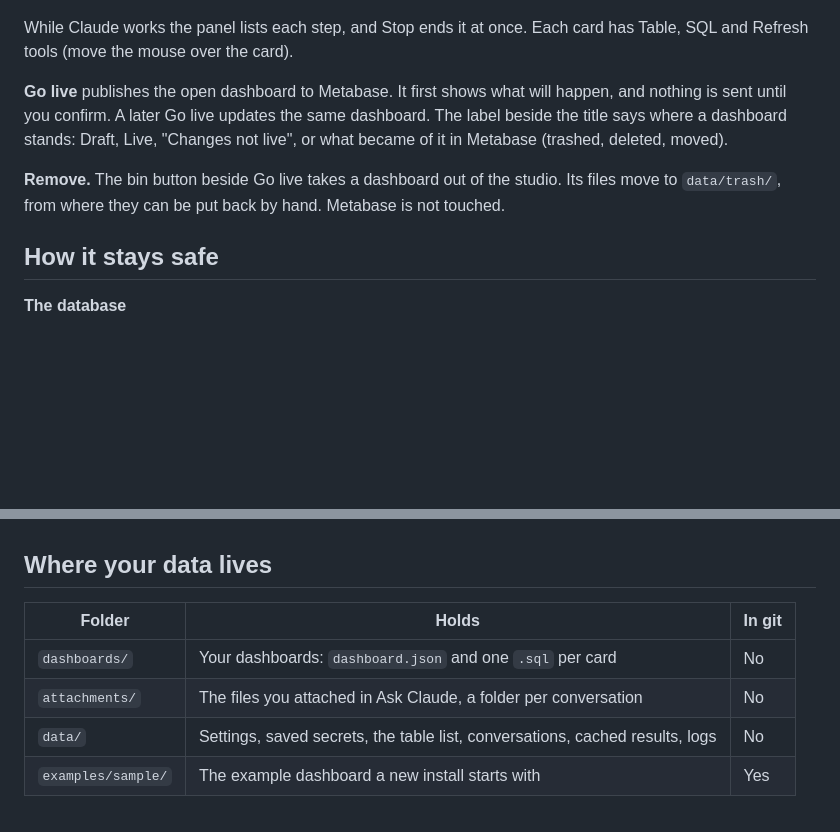
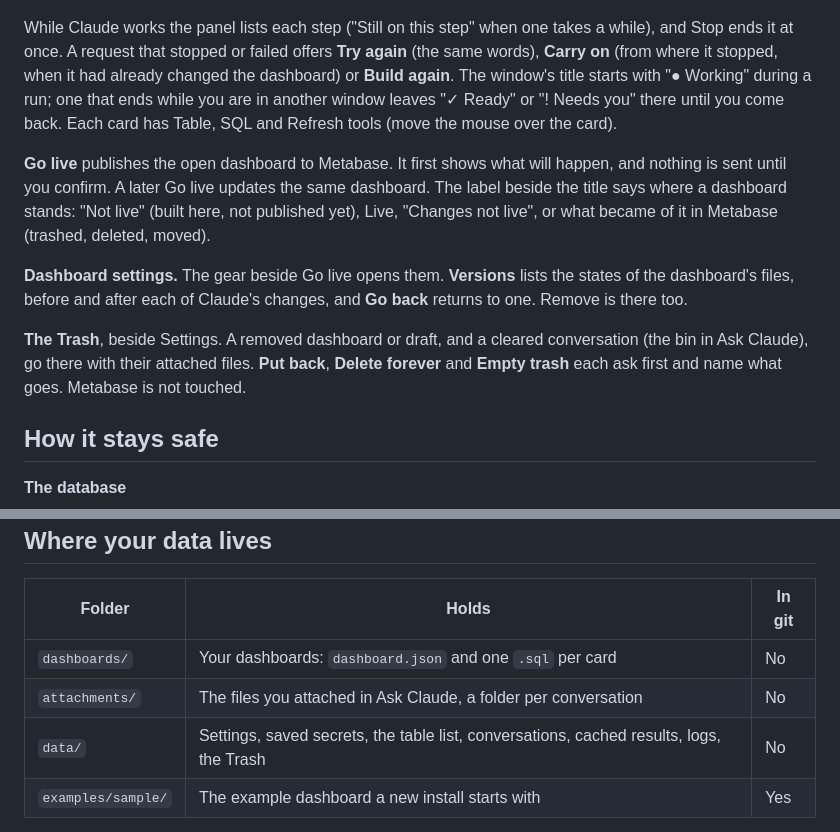
Before and after one commit to neelesh9924/metabase-claude-postgres-studio, a Markdown page: README.md, 2 parts joined by grey strips. Drawn GitHub-style; blank space fills up the shorter version.

Commit message:
README: the Trash, Dashboard settings with Versions, Not live, Try again and Carry on, the title marks
Co-Authored-By: Claude Opus 5.5 <noreply@anthropic.com>

```diff
--- a/README.md
+++ b/README.md
@@ -97,16 +97,27 @@ one-time codes, tokens, PINs and API keys are never shown and never published.
 
 ![The question before personal data is shown](docs/img/personal-data.png)
 
-While Claude works the panel lists each step, and Stop ends it at once. Each card has
-Table, SQL and Refresh tools (move the mouse over the card).
+While Claude works the panel lists each step ("Still on this step" when one takes a
+while), and Stop ends it at once. A request that stopped or failed offers **Try again**
+(the same words), **Carry on** (from where it stopped, when it had already changed the
+dashboard) or **Build again**. The window's title starts with "● Working" during a run;
+one that ends while you are in another window leaves "✓ Ready" or "! Needs you" there
+until you come back. Each card has Table, SQL and Refresh tools (move the mouse over the
+card).
 
 **Go live** publishes the open dashboard to Metabase. It first shows what will happen,
 and nothing is sent until you confirm. A later Go live updates the same dashboard. The
-label beside the title says where a dashboard stands: Draft, Live, "Changes not live",
-or what became of it in Metabase (trashed, deleted, moved).
+label beside the title says where a dashboard stands: "Not live" (built here, not
+published yet), Live, "Changes not live", or what became of it in Metabase (trashed,
+deleted, moved).
 
-**Remove.** The bin button beside Go live takes a dashboard out of the studio. Its files
-move to `data/trash/`, from where they can be put back by hand. Metabase is not touched.
+**Dashboard settings.** The gear beside Go live opens them. **Versions** lists the states
+of the dashboard's files, before and after each of Claude's changes, and **Go back**
+returns to one. Remove is there too.
+
+**The Trash**, beside Settings. A removed dashboard or draft, and a cleared conversation
+(the bin in Ask Claude), go there with their attached files. **Put back**, **Delete
+forever** and **Empty trash** each ask first and name what goes. Metabase is not touched.
 
 ## How it stays safe
 
@@ -174,7 +185,7 @@ in Settings tells you when a key can reach more than you meant.
 |---|---|---|
 | `dashboards/` | Your dashboards: `dashboard.json` and one `.sql` per card | No |
 | `attachments/` | The files you attached in Ask Claude, a folder per conversation | No |
-| `data/` | Settings, saved secrets, the table list, conversations, cached results, logs | No |
+| `data/` | Settings, saved secrets, the table list, conversations, cached results, logs, the Trash | No |
 | `examples/sample/` | The example dashboard a new install starts with | Yes |
 
 The database passwords and the Metabase key are stored encrypted for your Windows user
```
